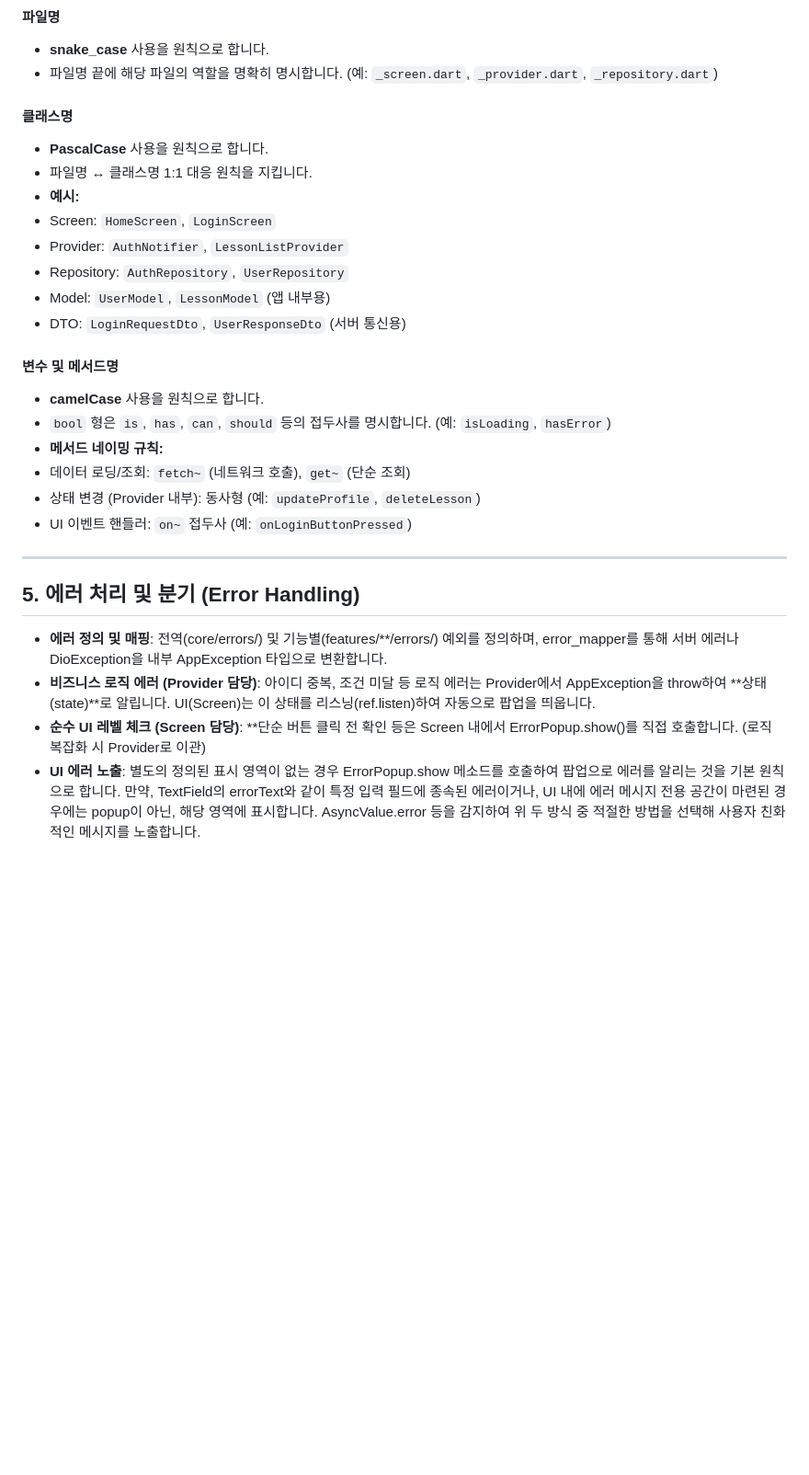
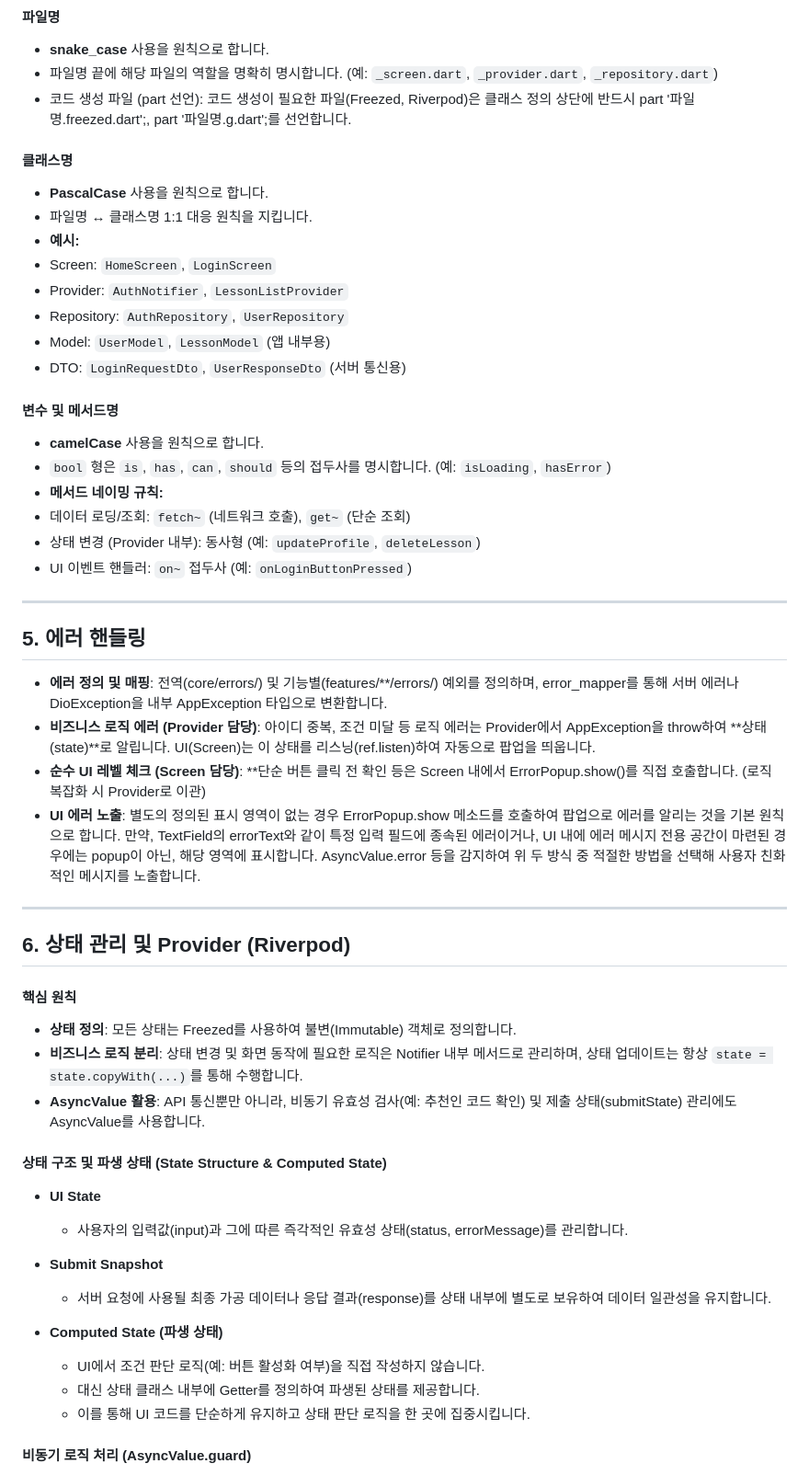
Before and after one commit to mingoring/frontend, a Markdown page: CLAUDE.md, the part around one of its changes. Shown at 92% size. Rendered like a GitHub page; blank space fills up the shorter version.

```diff
--- a/CLAUDE.md
+++ b/CLAUDE.md
@@ -175,6 +177,8 @@ assets/                       # 정적 파일 저장소
 
 * **snake_case** 사용을 원칙으로 합니다.
 * 파일명 끝에 해당 파일의 역할을 명확히 명시합니다. (예: `_screen.dart`, `_provider.dart`, `_repository.dart`)
+* 코드 생성 파일 (part 선언): 코드 생성이 필요한 파일(Freezed, Riverpod)은 클래스 정의 상단에 반드시 part '파일명.freezed.dart';, part '파일명.g.dart';를 선언합니다.
+
 
 #### 클래스명
 
@@ -186,7 +190,6 @@ assets/                       # 정적 파일 저장소
 * Repository: `AuthRepository`, `UserRepository`
 * Model: `UserModel`, `LessonModel` (앱 내부용)
 * DTO: `LoginRequestDto`, `UserResponseDto` (서버 통신용)
-
 
 
 #### 변수 및 메서드명
@@ -202,9 +205,37 @@ assets/                       # 정적 파일 저장소
 
 ---
 
-## 5. 에러 처리 및 분기 (Error Handling)
+## 5. 에러 핸들링
 
 * **에러 정의 및 매핑**: 전역(core/errors/) 및 기능별(features/**/errors/) 예외를 정의하며, error_mapper를 통해 서버 에러나 DioException을 내부 AppException 타입으로 변환합니다.
 * **비즈니스 로직 에러 (Provider 담당)**: 아이디 중복, 조건 미달 등 로직 에러는 Provider에서 AppException을 throw하여 **상태(state)**로 알립니다. UI(Screen)는 이 상태를 리스닝(ref.listen)하여 자동으로 팝업을 띄웁니다.
 * **순수 UI 레벨 체크 (Screen 담당)**: **단순 버튼 클릭 전 확인 등은 Screen 내에서 ErrorPopup.show()를 직접 호출합니다. (로직 복잡화 시 Provider로 이관)
 * **UI 에러 노출**: 별도의 정의된 표시 영역이 없는 경우 ErrorPopup.show 메소드를 호출하여 팝업으로 에러를 알리는 것을 기본 원칙으로 합니다. 만약, TextField의 errorText와 같이 특정 입력 필드에 종속된 에러이거나, UI 내에 에러 메시지 전용 공간이 마련된 경우에는 popup이 아닌, 해당 영역에 표시합니다. AsyncValue.error 등을 감지하여 위 두 방식 중 적절한 방법을 선택해 사용자 친화적인 메시지를 노출합니다.
+
+---
+
+## 6. 상태 관리 및 Provider (Riverpod)
+
+#### 핵심 원칙
+
+* **상태 정의**: 모든 상태는 Freezed를 사용하여 불변(Immutable) 객체로 정의합니다.
+* **비즈니스 로직 분리**: 상태 변경 및 화면 동작에 필요한 로직은 Notifier 내부 메서드로 관리하며, 상태 업데이트는 항상 `state = state.copyWith(...)`를 통해 수행합니다.
+* **AsyncValue 활용**: API 통신뿐만 아니라, 비동기 유효성 검사(예: 추천인 코드 확인) 및 제출 상태(submitState) 관리에도 AsyncValue를 사용합니다.
+
+
+#### 상태 구조 및 파생 상태 (State Structure & Computed State)
+
+* **UI State**
+  - 사용자의 입력값(input)과 그에 따른 즉각적인 유효성 상태(status, errorMessage)를 관리합니다.
+
+* **Submit Snapshot**
+  - 서버 요청에 사용될 최종 가공 데이터나 응답 결과(response)를 상태 내부에 별도로 보유하여 데이터 일관성을 유지합니다.
+
+* **Computed State (파생 상태)**
+  - UI에서 조건 판단 로직(예: 버튼 활성화 여부)을 직접 작성하지 않습니다.
+  - 대신 상태 클래스 내부에 Getter를 정의하여 파생된 상태를 제공합니다.
+  - 이를 통해 UI 코드를 단순하게 유지하고 상태 판단 로직을 한 곳에 집중시킵니다.
+
+
+#### 비동기 로직 처리 (AsyncValue.guard)
+
```
Also changed, not shown: other parts of CLAUDE.md (+26 -1 lines).
